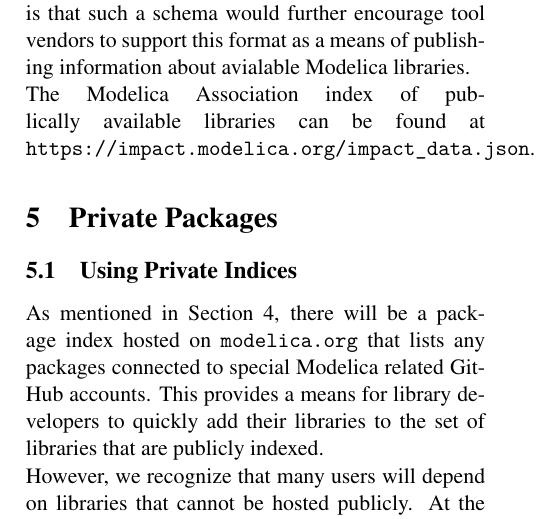
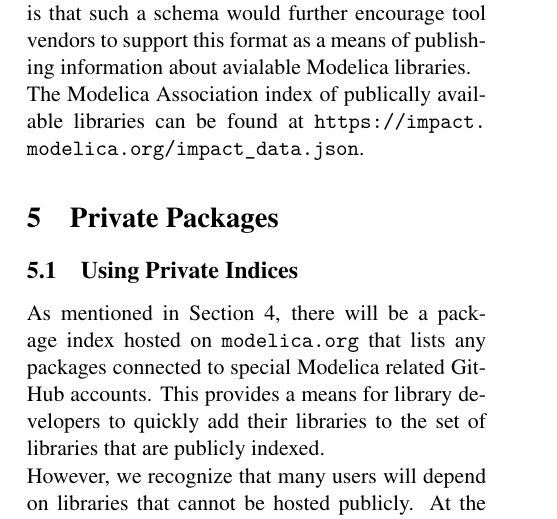
Before and after one commit to impact/impact, a LaTeX document (impact.tex): part of one column of page 4 of 6, cut so that both start at the same text. Compiled offline with pdfLaTeX.

Commit message:
Use \url{} for URLs in order to avoid too long lines plus we get a link.

```diff
--- a/impact.tex
+++ b/impact.tex
@@ -432,7 +432,7 @@ schema would further encourage tool vendors to support this format as
 a means of publishing information about avialable Modelica libraries.
 
 The Modelica Association index of publically available libraries can
-be found at \code{https://impact.modelica.org/impact\_data.json}.
+be found at \url{https://impact.modelica.org/impact\_data.json}.
 
 \section{Private Packages}
 \label{sec:private}
```
